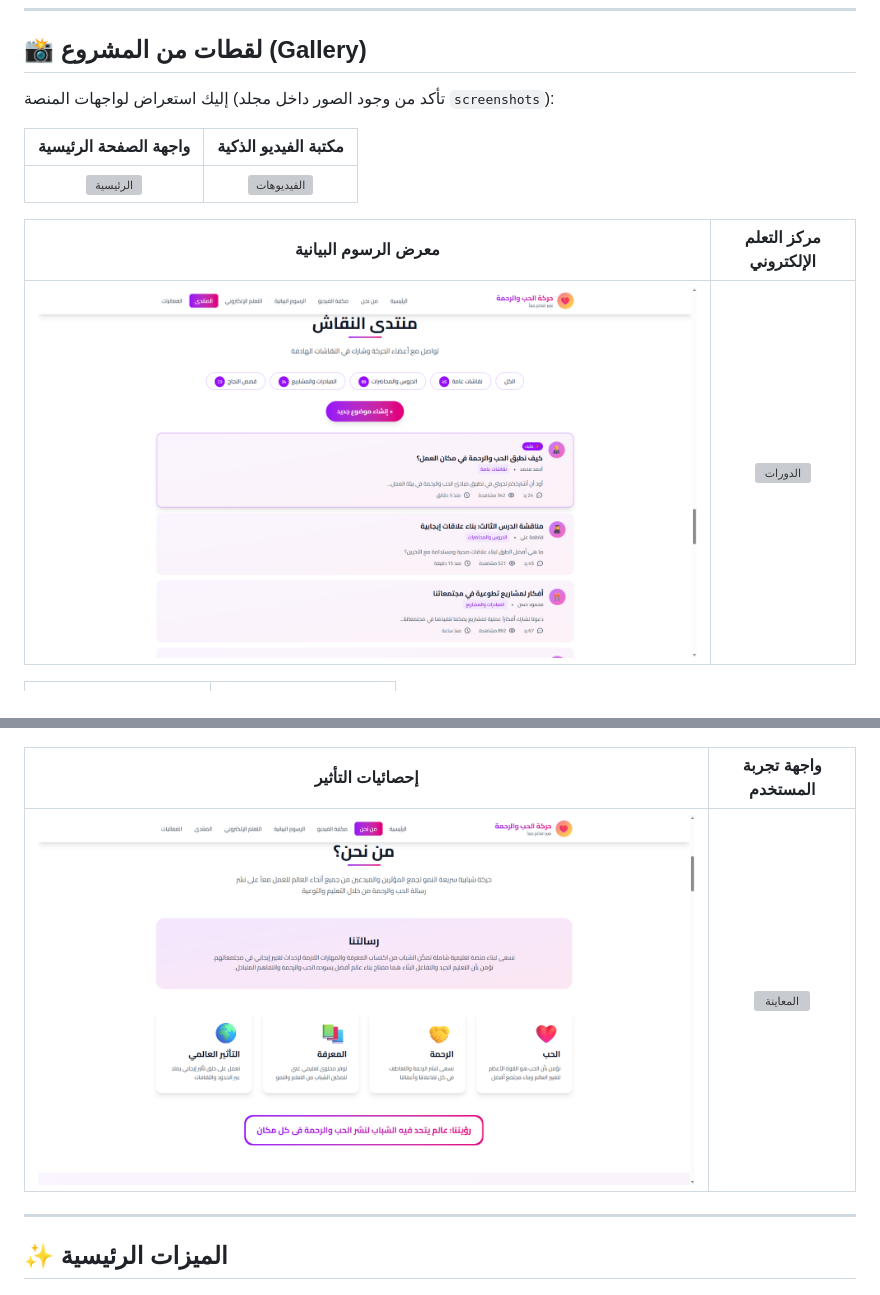
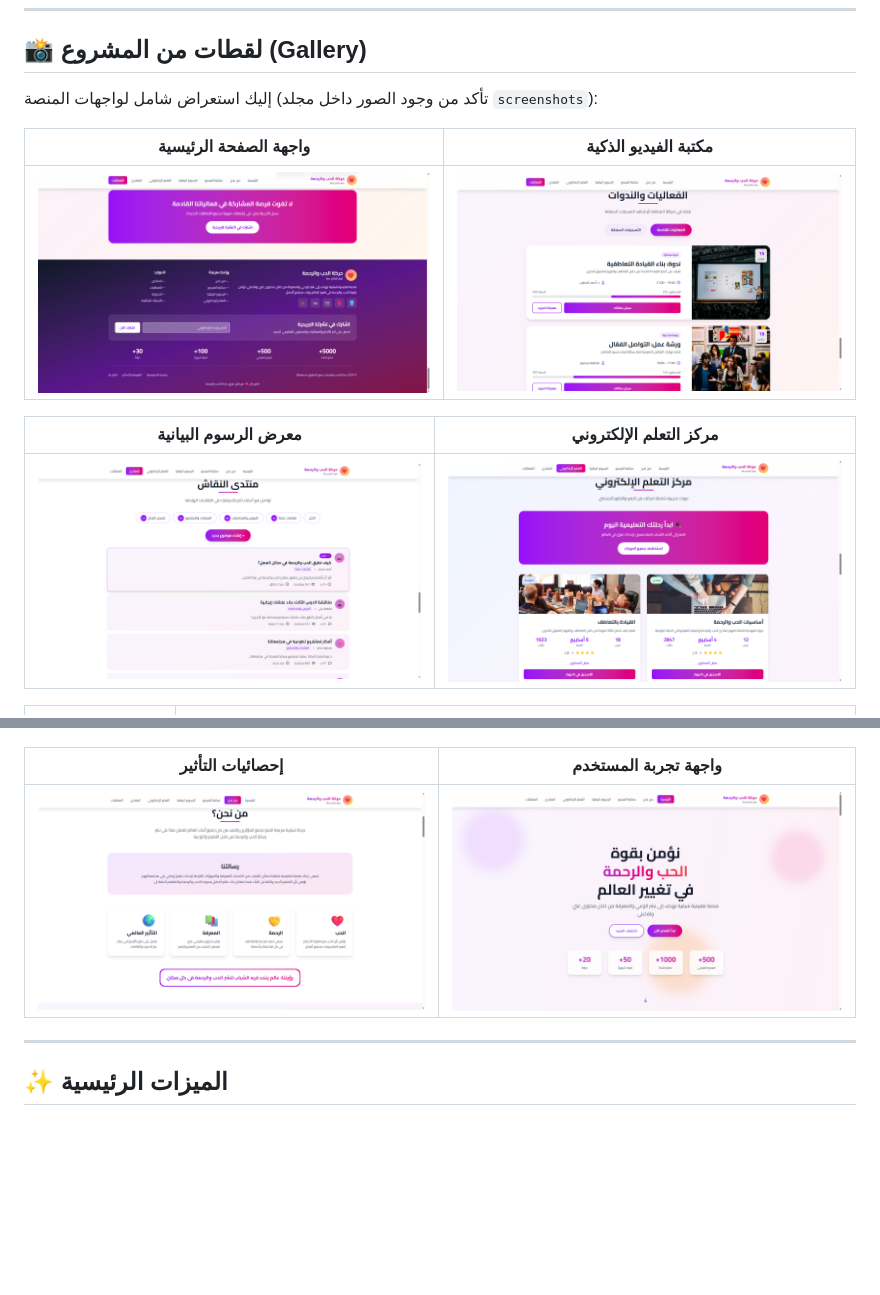
Before and after one commit to Allolalaa/Love-Compassion-Platform, a Markdown page: README.md, 2 parts joined by grey strips. Rendered like a GitHub page; blank space fills up the shorter version; grey boxes are pictures that could not be loaded.

```diff
--- a/README.md
+++ b/README.md
@@ -7,15 +7,15 @@
 ---
 ## 📸 لقطات من المشروع (Gallery)
 
-إليك استعراض لواجهات المنصة (تأكد من وجود الصور داخل مجلد `screenshots`):
+إليك استعراض شامل لواجهات المنصة (تأكد من وجود الصور داخل مجلد `screenshots`):
 
 | واجهة الصفحة الرئيسية | مكتبة الفيديو الذكية |
 | :---: | :---: |
-| ![الرئيسية](./screenshots/لقطة%20شاشة%202026-05-10%20205115.jpg) | ![الفيديوهات](./screenshots/لقطة%20شاشة%202026-05-10%20205100.jpg) |
+| ![الرئيسية](./screenshots/لقطة%20شاشة%202026-05-10%20205115.png) | ![الفيديوهات](./screenshots/لقطة%20شاشة%202026-05-10%20205100.png) |
 
 | معرض الرسوم البيانية | مركز التعلم الإلكتروني |
 | :---: | :---: |
-| ![الرسوم](./screenshots/لقطة%20شاشة%202026-05-10%20205052.png) | ![الدورات](./screenshots/لقطة%20شاشة%202026-05-10%20205044.jpg) |
+| ![الرسوم](./screenshots/لقطة%20شاشة%202026-05-10%20205052.png) | ![الدورات](./screenshots/لقطة%20شاشة%202026-05-10%20205044.png) |
 
 | منتدى النقاش المجتمعي | قسم الفعاليات والندوات |
 | :---: | :---: |
@@ -23,8 +23,7 @@
 
 | إحصائيات التأثير | واجهة تجربة المستخدم |
 | :---: | :---: |
-| ![الإحصائيات](./screenshots/لقطة%20شاشة%202026-05-10%20205017.png) | ![المعاينة](./screenshots/لقطة%20شاشة%202026-05-10%20205002.jpg) |
-
+| ![الإحصائيات](./screenshots/لقطة%20شاشة%202026-05-10%20205017.png) | ![المعاينة](./screenshots/لقطة%20شاشة%202026-05-10%20205002.png) |
 ------
 ## ✨ الميزات الرئيسية
 
```
Also changed, not shown: other parts of README.md (+1 -1 lines).
